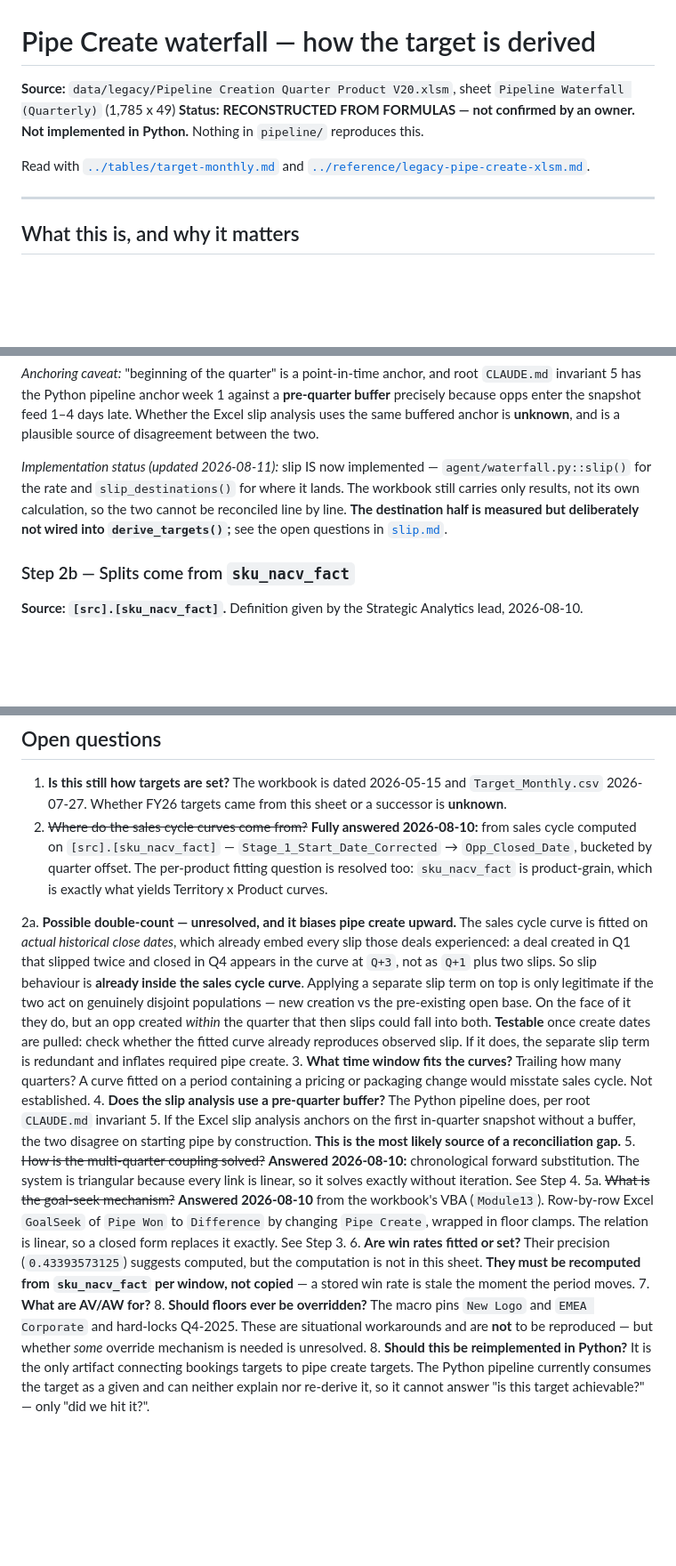
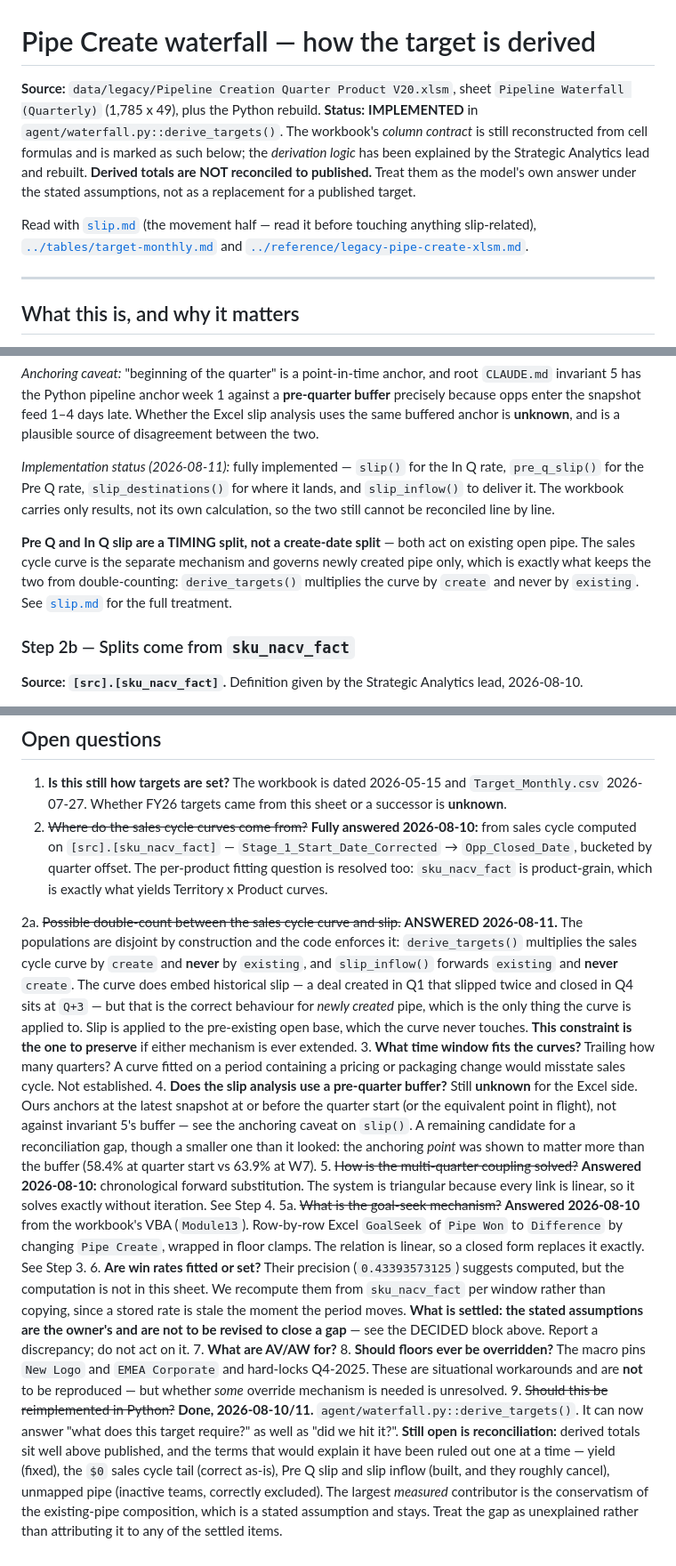
Before and after one commit to SamRobinson123/gtm-deep-agent, a Markdown page: docs/analysis/pipe-create-waterfall.md, 3 parts joined by grey strips. Shown at 89% size. Drawn GitHub-style; blank space fills up the shorter version.

```diff
--- a/docs/analysis/pipe-create-waterfall.md
+++ b/docs/analysis/pipe-create-waterfall.md
@@ -1,12 +1,17 @@
 # Pipe Create waterfall — how the target is derived
 
 **Source:** `data/legacy/Pipeline Creation Quarter Product V20.xlsm`,
-sheet `Pipeline Waterfall (Quarterly)` (1,785 x 49)
-**Status:** **RECONSTRUCTED FROM FORMULAS — not confirmed by an owner.**
-**Not implemented in Python.** Nothing in `pipeline/` reproduces this.
+sheet `Pipeline Waterfall (Quarterly)` (1,785 x 49), plus the Python rebuild.
+**Status:** **IMPLEMENTED** in `agent/waterfall.py::derive_targets()`. The
+workbook's *column contract* is still reconstructed from cell formulas and is
+marked as such below; the *derivation logic* has been explained by the Strategic
+Analytics lead and rebuilt.
+**Derived totals are NOT reconciled to published.** Treat them as the model's own
+answer under the stated assumptions, not as a replacement for a published target.
 
-Read with [`../tables/target-monthly.md`](../tables/target-monthly.md) and
-[`../reference/legacy-pipe-create-xlsm.md`](../reference/legacy-pipe-create-xlsm.md).
+Read with [`slip.md`](slip.md) (the movement half — read it before touching
+anything slip-related), [`../tables/target-monthly.md`](../tables/target-monthly.md)
+and [`../reference/legacy-pipe-create-xlsm.md`](../reference/legacy-pipe-create-xlsm.md).
 
 ---
 
@@ -130,12 +212,16 @@ Three headlines from that file, because they bear directly on this derivation:
 late. Whether the Excel slip analysis uses the same buffered anchor is
 **unknown**, and is a plausible source of disagreement between the two.
 
-*Implementation status (updated 2026-08-11):* slip IS now implemented —
-`agent/waterfall.py::slip()` for the rate and `slip_destinations()` for where it
-lands. The workbook still carries only results, not its own calculation, so the
-two cannot be reconciled line by line. **The destination half is measured but
-deliberately not wired into `derive_targets()`;** see the open questions in
-[`slip.md`](slip.md).
+*Implementation status (2026-08-11):* fully implemented — `slip()` for the In Q
+rate, `pre_q_slip()` for the Pre Q rate, `slip_destinations()` for where it
+lands, and `slip_inflow()` to deliver it. The workbook carries only results, not
+its own calculation, so the two still cannot be reconciled line by line.
+
+**Pre Q and In Q slip are a TIMING split, not a create-date split** — both act on
+existing open pipe. The sales cycle curve is the separate mechanism and governs
+newly created pipe only, which is exactly what keeps the two from
+double-counting: `derive_targets()` multiplies the curve by `create` and never by
+`existing`. See [`slip.md`](slip.md) for the full treatment.
 
 ### Step 2b — Splits come from `sku_nacv_fact`
 
@@ -612,24 +703,25 @@ stale too and join via `Target_Monthly.csv` as canonical.
    The per-product fitting question is resolved too: `sku_nacv_fact` is
    product-grain, which is exactly what yields Territory x Product curves.
 
-2a. **Possible double-count — unresolved, and it biases pipe create upward.**
-   The sales cycle curve is fitted on *actual historical close dates*, which
-   already embed every slip those deals experienced: a deal created in Q1 that
-   slipped twice and closed in Q4 appears in the curve at `Q+3`, not as `Q+1`
-   plus two slips. So slip behaviour is **already inside the sales cycle curve**.
-   Applying a separate slip term on top is only legitimate if the two act on
-   genuinely disjoint populations — new creation vs the pre-existing open base.
-   On the face of it they do, but an opp created *within* the quarter that then
-   slips could fall into both. **Testable** once create dates are pulled: check
-   whether the fitted curve already reproduces observed slip. If it does, the
-   separate slip term is redundant and inflates required pipe create.
+2a. ~~Possible double-count between the sales cycle curve and slip.~~
+   **ANSWERED 2026-08-11.** The populations are disjoint by construction and the
+   code enforces it: `derive_targets()` multiplies the sales cycle curve by
+   `create` and **never** by `existing`, and `slip_inflow()` forwards `existing`
+   and **never** `create`. The curve does embed historical slip — a deal created
+   in Q1 that slipped twice and closed in Q4 sits at `Q+3` — but that is the
+   correct behaviour for *newly created* pipe, which is the only thing the curve
+   is applied to. Slip is applied to the pre-existing open base, which the curve
+   never touches. **This constraint is the one to preserve** if either mechanism
+   is ever extended.
 3. **What time window fits the curves?** Trailing how many quarters? A curve
    fitted on a period containing a pricing or packaging change would misstate
    sales cycle. Not established.
-4. **Does the slip analysis use a pre-quarter buffer?** The Python pipeline does,
-   per root `CLAUDE.md` invariant 5. If the Excel slip analysis anchors on the
-   first in-quarter snapshot without a buffer, the two disagree on starting pipe
-   by construction. **This is the most likely source of a reconciliation gap.**
+4. **Does the slip analysis use a pre-quarter buffer?** Still **unknown** for the
+   Excel side. Ours anchors at the latest snapshot at or before the quarter start
+   (or the equivalent point in flight), not against invariant 5's buffer — see
+   the anchoring caveat on `slip()`. A remaining candidate for a reconciliation
+   gap, though a smaller one than it looked: the anchoring *point* was shown to
+   matter more than the buffer (58.4% at quarter start vs 63.9% at W7).
 5. ~~How is the multi-quarter coupling solved?~~ **Answered 2026-08-10:**
    chronological forward substitution. The system is triangular because every link
    is linear, so it solves exactly without iteration. See Step 4.
@@ -638,15 +730,23 @@ stale too and join via `Target_Monthly.csv` as canonical.
    `Difference` by changing `Pipe Create`, wrapped in floor clamps. The relation
    is linear, so a closed form replaces it exactly. See Step 3.
 6. **Are win rates fitted or set?** Their precision (`0.43393573125`) suggests
-   computed, but the computation is not in this sheet. **They must be recomputed
-   from `sku_nacv_fact` per window, not copied** — a stored win rate is stale the
-   moment the period moves.
+   computed, but the computation is not in this sheet. We recompute them from
+   `sku_nacv_fact` per window rather than copying, since a stored rate is stale
+   the moment the period moves. **What is settled: the stated assumptions are the
+   owner's and are not to be revised to close a gap** — see the DECIDED block
+   above. Report a discrepancy; do not act on it.
 7. **What are AV/AW for?**
 8. **Should floors ever be overridden?** The macro pins `New Logo` and
    `EMEA Corporate` and hard-locks Q4-2025. These are situational workarounds and
    are **not** to be reproduced — but whether *some* override mechanism is needed
    is unresolved.
-8. **Should this be reimplemented in Python?** It is the only artifact connecting
-   bookings targets to pipe create targets. The Python pipeline currently
-   consumes the target as a given and can neither explain nor re-derive it, so it
-   cannot answer "is this target achievable?" — only "did we hit it?".
+9. ~~Should this be reimplemented in Python?~~ **Done, 2026-08-10/11.**
+   `agent/waterfall.py::derive_targets()`. It can now answer "what does this
+   target require?" as well as "did we hit it?". **Still open is reconciliation:**
+   derived totals sit well above published, and the terms that would explain it
+   have been ruled out one at a time — yield (fixed), the `$0` sales cycle tail
+   (correct as-is), Pre Q slip and slip inflow (built, and they roughly cancel),
+   unmapped pipe (inactive teams, correctly excluded). The largest *measured*
+   contributor is the conservatism of the existing-pipe composition, which is a
+   stated assumption and stays. Treat the gap as unexplained rather than
+   attributing it to any of the settled items.
```
Also changed, not shown: other parts of docs/analysis/pipe-create-waterfall.md (+95 -13 lines), docs/README.md (+1 -1 lines).
